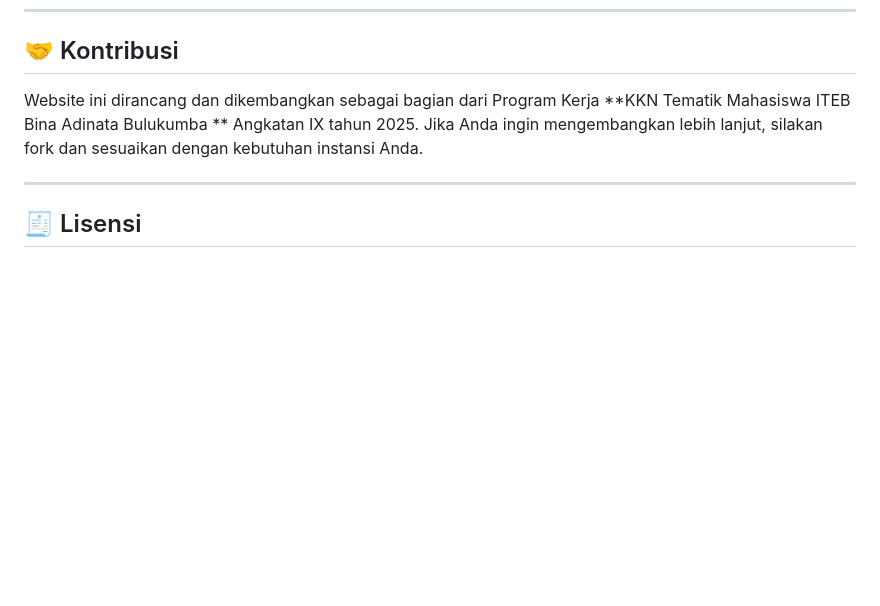
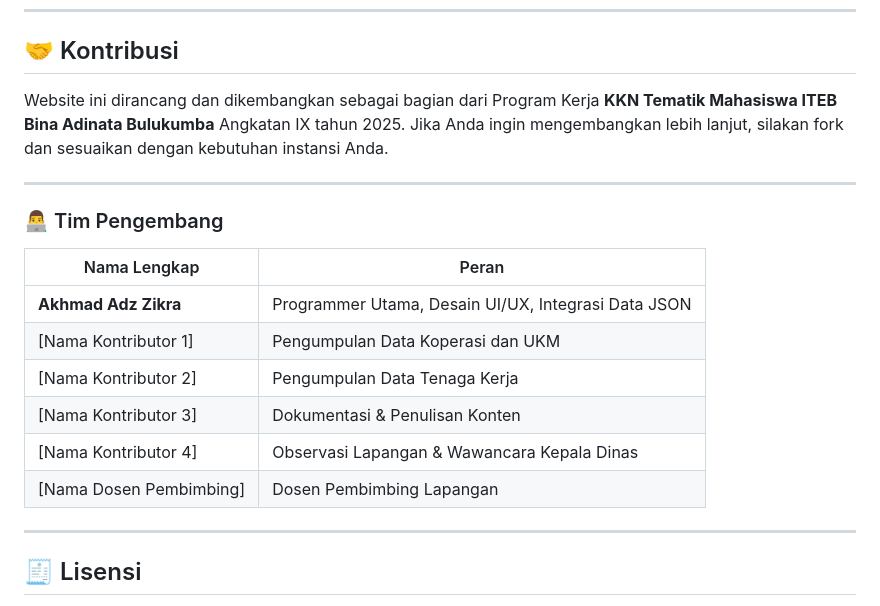
Before and after one commit to meeeozz09/website-dinas-kukm-bulukumba, a Markdown page: README.md, the part around the change. Rendered like a GitHub page; blank space fills up the shorter version.

Commit message:
update contributor name in readme

```diff
--- a/README.md
+++ b/README.md
@@ -116,7 +116,20 @@ Website ini dibuat dengan teknologi web murni (vanilla):
 
 ## 🤝 Kontribusi
 
-Website ini dirancang dan dikembangkan sebagai bagian dari Program Kerja **KKN Tematik Mahasiswa ITEB Bina Adinata Bulukumba ** Angkatan IX tahun 2025. Jika Anda ingin mengembangkan lebih lanjut, silakan fork dan sesuaikan dengan kebutuhan instansi Anda.
+Website ini dirancang dan dikembangkan sebagai bagian dari Program Kerja **KKN Tematik Mahasiswa ITEB Bina Adinata Bulukumba** Angkatan IX tahun 2025. Jika Anda ingin mengembangkan lebih lanjut, silakan fork dan sesuaikan dengan kebutuhan instansi Anda.
+
+---
+
+### 👨‍💻 Tim Pengembang
+
+| Nama Lengkap             | Peran                                               |
+| ------------------------ | --------------------------------------------------- |
+| **Akhmad Adz Zikra**     | Programmer Utama, Desain UI/UX, Integrasi Data JSON |
+| \[Nama Kontributor 1]    | Pengumpulan Data Koperasi dan UKM                   |
+| \[Nama Kontributor 2]    | Pengumpulan Data Tenaga Kerja                       |
+| \[Nama Kontributor 3]    | Dokumentasi & Penulisan Konten                      |
+| \[Nama Kontributor 4]    | Observasi Lapangan & Wawancara Kepala Dinas         |
+| \[Nama Dosen Pembimbing] | Dosen Pembimbing Lapangan                           |
 
 ---
 
```
